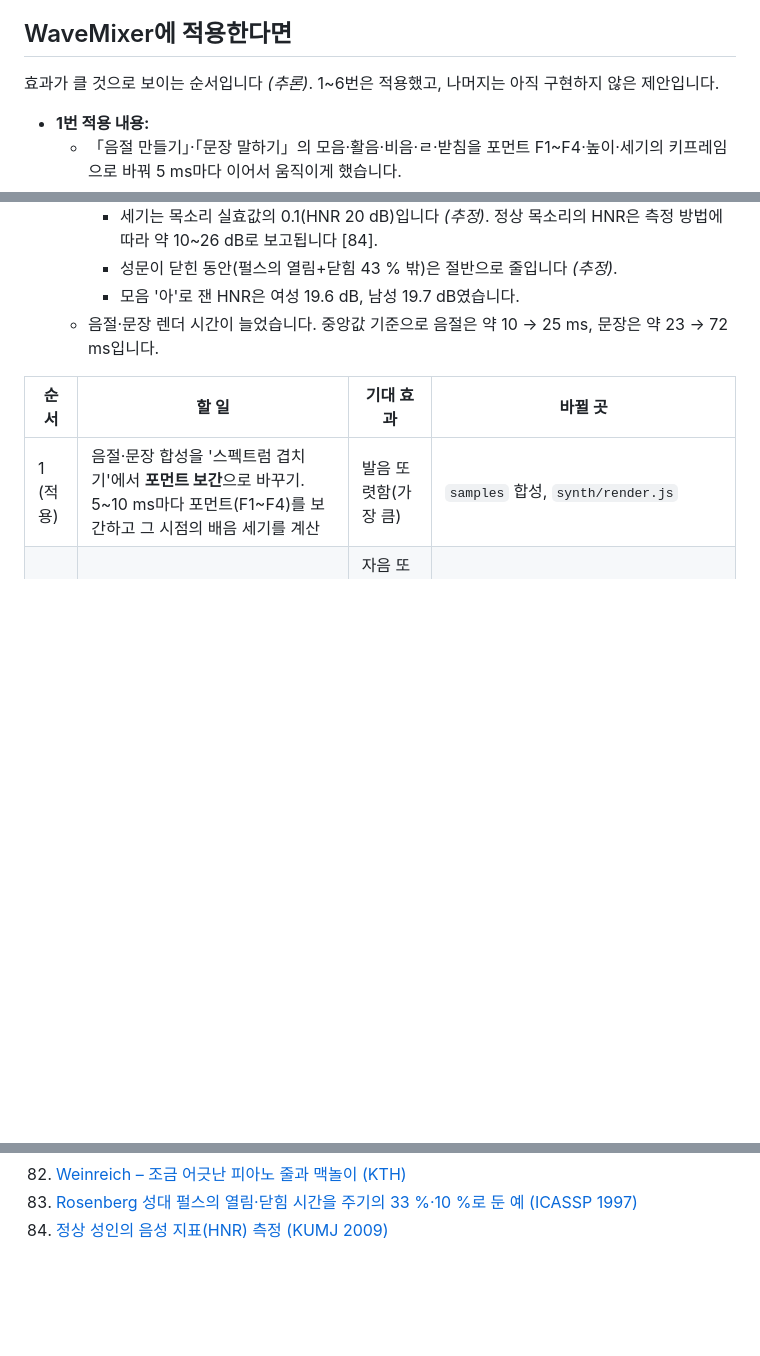
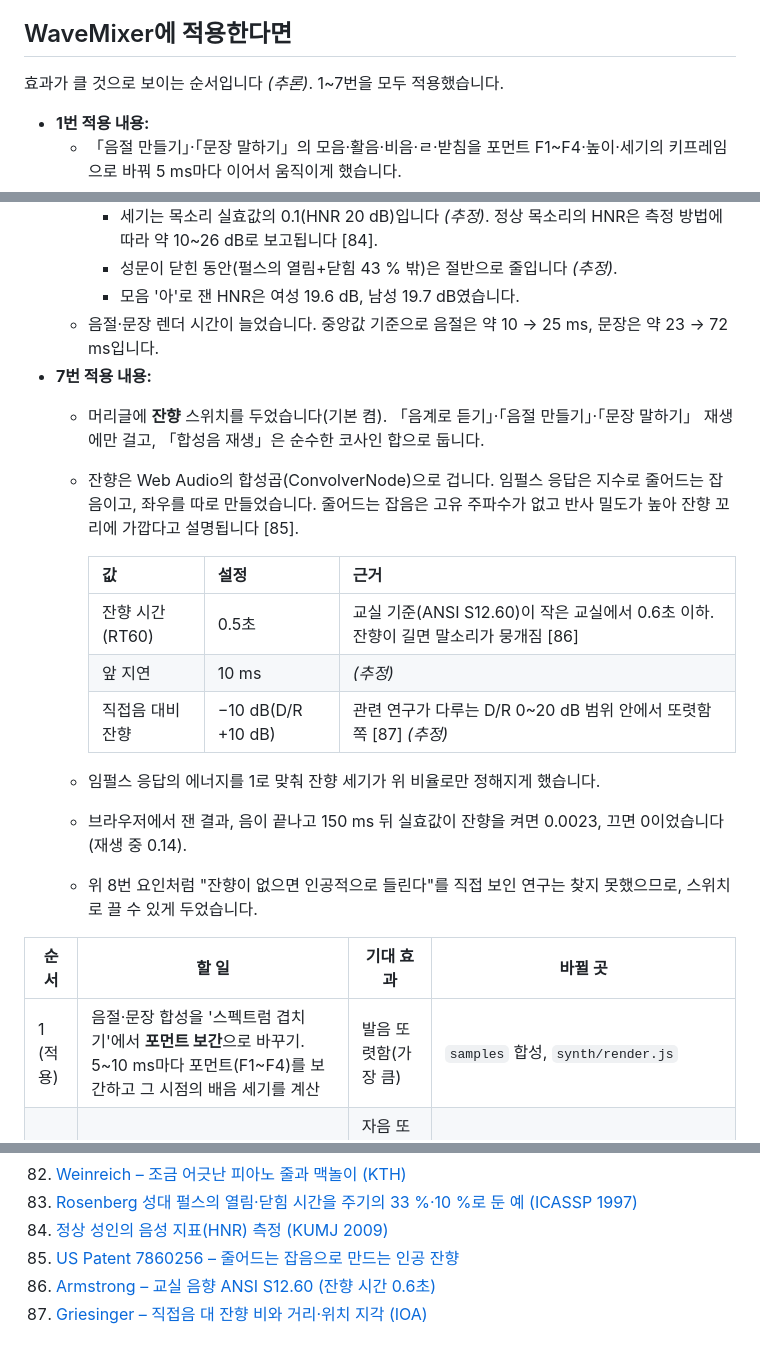
Before and after one commit to playuzation/WaveMixer, a Markdown page: docs/realistic-sound-research.md, 3 parts joined by grey strips. Rendered like a GitHub page; blank space fills up the shorter version.

Commit message:
docs: 잔향 적용 반영(7번 항목, 참고 자료 85~87)
Co-Authored-By: Claude Opus 5.5 <noreply@anthropic.com>
Claude-Session: https://claude.ai/code/session_01PJ5f71BAF5cYqnQ9of6sMn

```diff
--- a/docs/realistic-sound-research.md
+++ b/docs/realistic-sound-research.md
@@ -206,7 +206,7 @@ McAulay–Quatieri 모델처럼 **사인파 수가 같아도 짧은 구간마다
 
 ## WaveMixer에 적용한다면
 
-효과가 클 것으로 보이는 순서입니다 *(추론)*. 1~6번은 적용했고, 나머지는 아직 구현하지 않은 제안입니다.
+효과가 클 것으로 보이는 순서입니다 *(추론)*. 1~7번을 모두 적용했습니다.
 
 - **1번 적용 내용:**
   - 「음절 만들기」·「문장 말하기」의 모음·활음·비음·ㄹ·받침을 포먼트 F1~F4·높이·세기의 키프레임으로 바꿔 5 ms마다 이어서 움직이게 했습니다.
@@ -272,6 +272,19 @@ McAulay–Quatieri 모델처럼 **사인파 수가 같아도 짧은 구간마다
     - 성문이 닫힌 동안(펄스의 열림+닫힘 43 % 밖)은 절반으로 줄입니다 *(추정)*.
     - 모음 '아'로 잰 HNR은 여성 19.6 dB, 남성 19.7 dB였습니다.
   - 음절·문장 렌더 시간이 늘었습니다. 중앙값 기준으로 음절은 약 10 → 25 ms, 문장은 약 23 → 72 ms입니다.
+- **7번 적용 내용:**
+  - 머리글에 **잔향** 스위치를 두었습니다(기본 켬). 「음계로 듣기」·「음절 만들기」·「문장 말하기」 재생에만 걸고, 「합성음 재생」은 순수한 코사인 합으로 둡니다.
+  - 잔향은 Web Audio의 합성곱(ConvolverNode)으로 겁니다. 임펄스 응답은 지수로 줄어드는 잡음이고, 좌우를 따로 만들었습니다. 줄어드는 잡음은 고유 주파수가 없고 반사 밀도가 높아 잔향 꼬리에 가깝다고 설명됩니다 [85].
+
+    | 값 | 설정 | 근거 |
+    | --- | --- | --- |
+    | 잔향 시간(RT60) | 0.5초 | 교실 기준(ANSI S12.60)이 작은 교실에서 0.6초 이하. 잔향이 길면 말소리가 뭉개짐 [86] |
+    | 앞 지연 | 10 ms | *(추정)* |
+    | 직접음 대비 잔향 | −10 dB(D/R +10 dB) | 관련 연구가 다루는 D/R 0~20 dB 범위 안에서 또렷함 쪽 [87] *(추정)* |
+
+  - 임펄스 응답의 에너지를 1로 맞춰 잔향 세기가 위 비율로만 정해지게 했습니다.
+  - 브라우저에서 잰 결과, 음이 끝나고 150 ms 뒤 실효값이 잔향을 켜면 0.0023, 끄면 0이었습니다(재생 중 0.14).
+  - 위 8번 요인처럼 "잔향이 없으면 인공적으로 들린다"를 직접 보인 연구는 찾지 못했으므로, 스위치로 끌 수 있게 두었습니다.
 
 | 순서 | 할 일 | 기대 효과 | 바뀔 곳 |
 | --- | --- | --- | --- |
@@ -384,3 +397,6 @@ McAulay–Quatieri 모델처럼 **사인파 수가 같아도 짧은 구간마다
 82. [Weinreich – 조금 어긋난 피아노 줄과 맥놀이 (KTH)](https://www.speech.kth.se/music/5_lectures/weinreic/mistuned.html)
 83. [Rosenberg 성대 펄스의 열림·닫힘 시간을 주기의 33 %·10 %로 둔 예 (ICASSP 1997)](https://www2.spsc.tugraz.at/people/franklyn/ICASSP97/pdf/author/ic971691.pdf)
 84. [정상 성인의 음성 지표(HNR) 측정 (KUMJ 2009)](https://www.nepjol.info/index.php/KUMJ/article/view/2757)
+85. [US Patent 7860256 – 줄어드는 잡음으로 만드는 인공 잔향](https://image-ppubs.uspto.gov/dirsearch-public/print/downloadPdf/7860256)
+86. [Armstrong – 교실 음향 ANSI S12.60 (잔향 시간 0.6초)](https://www.armstrong.com/en-us/articles/classroom-acoustics-ansi-standard.html)
+87. [Griesinger – 직접음 대 잔향 비와 거리·위치 지각 (IOA)](https://www.ioa.org.uk/system/files/proceedings/d_griesinger_the_importance_of_the_direct_to_reverberant_ratio_in_the_perception_of_distance_localisa.pdf)
```
Also changed, not shown: other parts of docs/realistic-sound-research.md (+1 -1 lines).
